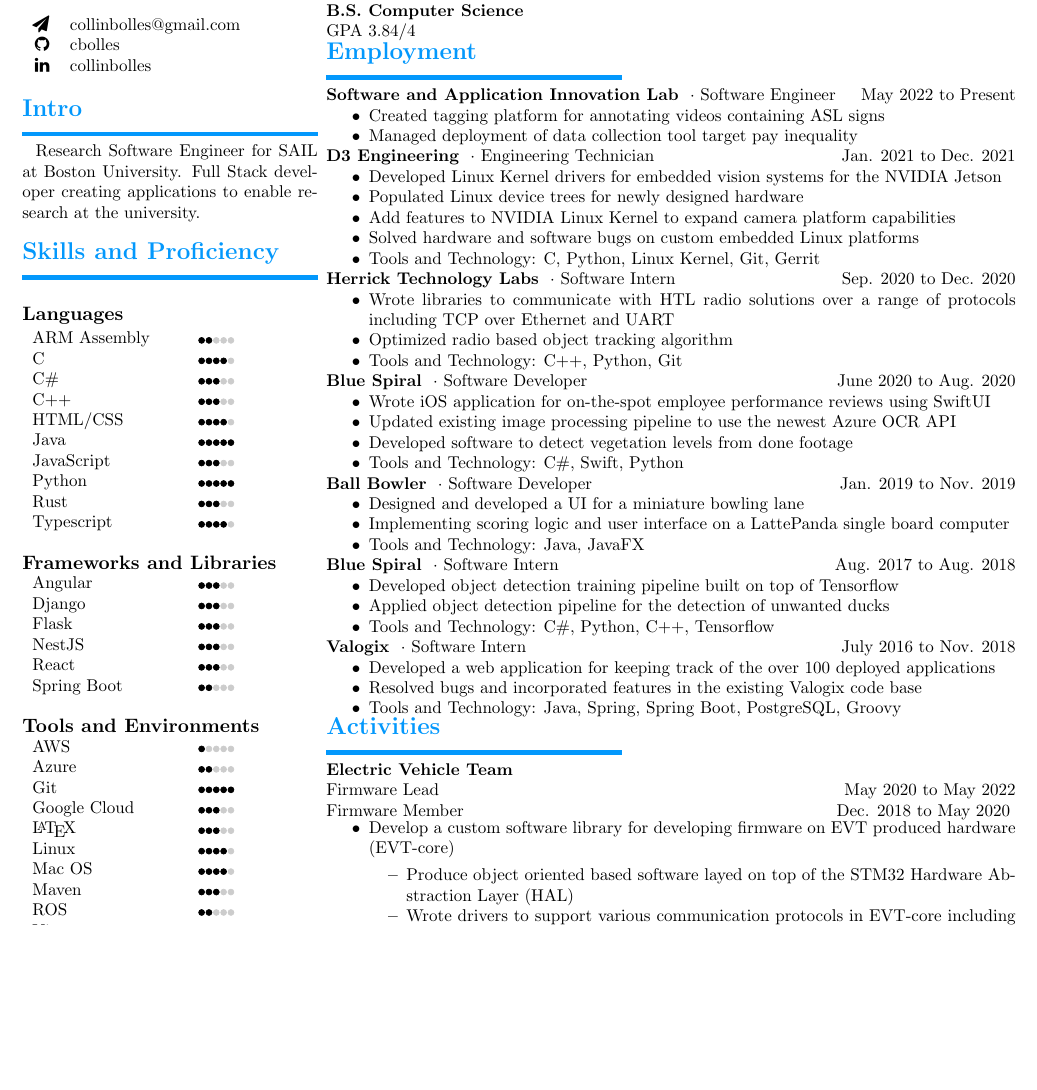
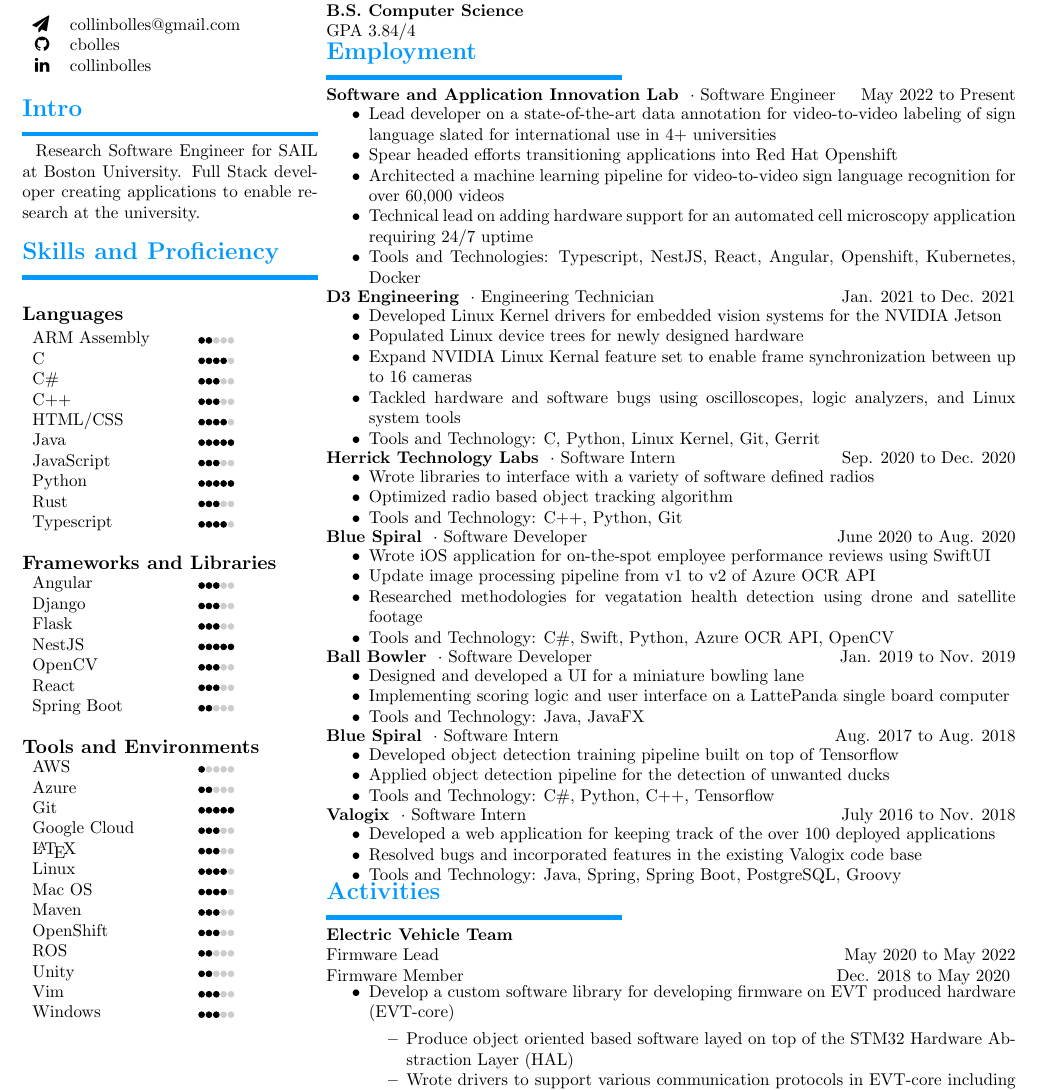
Before and after one commit to cbolles/cbolles, a LaTeX CV (resume/collin_bolles.tex, which reads resume/content/blue_spiral.tex, resume/content/d3.tex, resume/content/htl.tex): part of the page, cut so that both start at the same text, the shorter picture padded with empty space. Compiled offline with pdfLaTeX.

Commit message:
Add more action verbs

```diff
--- a/resume/content/blue_spiral.tex
+++ b/resume/content/blue_spiral.tex
@@ -2,7 +2,7 @@
     \setlength\itemsep{0pt}
     \setlength{\parskip}{0pt}
     \item Wrote iOS application for on-the-spot employee performance reviews using SwiftUI
-    \item Updated existing image processing pipeline to use the newest Azure OCR API
-    \item Developed software to detect vegetation levels from done footage
-    \item Tools and Technology: C\#, Swift, Python
+    \item Update image processing pipeline from v1 to v2 of Azure OCR API
+    \item Researched methodologies for vegatation health detection using drone and satellite footage
+    \item Tools and Technology: C\#, Swift, Python, Azure OCR API, OpenCV
 \end{itemize}
--- a/resume/content/d3.tex
+++ b/resume/content/d3.tex
@@ -3,7 +3,7 @@
     \setlength{\parskip}{0pt}
     \item Developed Linux Kernel drivers for embedded vision systems for the NVIDIA Jetson
     \item Populated Linux device trees for newly designed hardware
-    \item Add features to NVIDIA Linux Kernel to expand camera platform capabilities
-    \item Solved hardware and software bugs on custom embedded Linux platforms
+    \item Expand NVIDIA Linux Kernal feature set to enable frame synchronization between up to 16 cameras
+    \item Tackled hardware and software bugs using oscilloscopes, logic analyzers, and Linux system tools
     \item Tools and Technology: C, Python, Linux Kernel, Git, Gerrit
 \end{itemize}
--- a/resume/content/htl.tex
+++ b/resume/content/htl.tex
@@ -2,7 +2,7 @@
     \setlength\itemsep{0pt}
     \setlength{\parskip}{0pt}
     % \item Worked on an inter-disciplinary team tasked with producing a multi-faceted sensing solution for US military avionics
-    \item Wrote libraries to communicate with HTL radio solutions over a range of protocols including TCP over Ethernet and UART
+    \item Wrote libraries to interface with a variety of software defined radios
     \item Optimized radio based object tracking algorithm
     \item Tools and Technology: C++, Python, Git
 \end{itemize}
--- a/resume/content/sail.tex
+++ b/resume/content/sail.tex
@@ -1,6 +1,9 @@
 \begin{itemize}
     \setlength\itemsep{0pt}
     \setlength{\parskip}{0pt}
-    \item Created tagging platform for annotating videos containing ASL signs
-    \item Managed deployment of data collection tool target pay inequality
+    \item Lead developer on a state-of-the-art data annotation for video-to-video labeling of sign language slated for international use in 4+ universities
+    \item Spear headed efforts transitioning applications into Red Hat Openshift
+    \item Architected a machine learning pipeline for video-to-video sign language recognition for over 60,000 videos
+    \item Technical lead on adding hardware support for an automated cell microscopy application requiring 24/7 uptime
+    \item Tools and Technologies: Typescript, NestJS, React, Angular, Openshift, Kubernetes, Docker
 \end{itemize}
```
Also changed, not shown: resume/collin_bolles.tex (+4 -1 lines), resume/collin_bolles.pdf.
